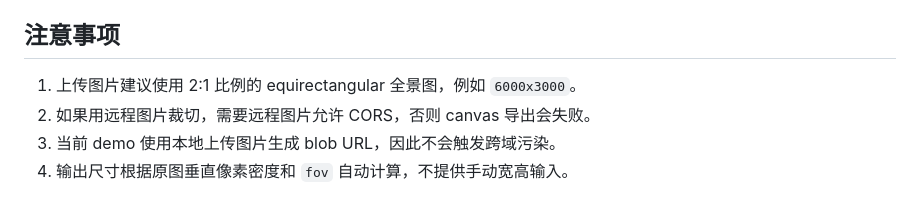
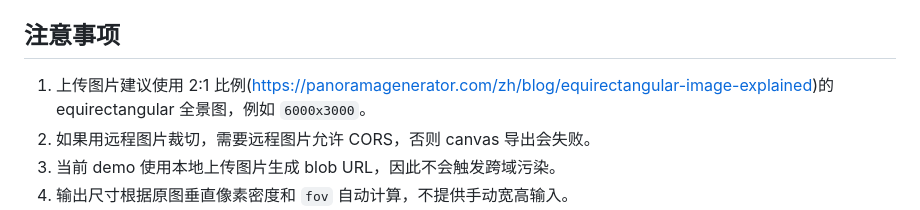
Before and after one commit to SHUAXINDIARY/Panorama-Preview, a Markdown page: README.md, the part around the change. Rendered like a GitHub page.

```diff
--- a/README.md
+++ b/README.md
@@ -391,7 +391,7 @@ function openImagePreview({ url, filename }) {
 
 ## 注意事项
 
-1. 上传图片建议使用 2:1 比例的 equirectangular 全景图，例如 `6000x3000`。
+1. 上传图片建议使用 2:1 比例(https://panoramagenerator.com/zh/blog/equirectangular-image-explained)的 equirectangular 全景图，例如 `6000x3000`。
 2. 如果用远程图片裁切，需要远程图片允许 CORS，否则 canvas 导出会失败。
 3. 当前 demo 使用本地上传图片生成 blob URL，因此不会触发跨域污染。
 4. 输出尺寸根据原图垂直像素密度和 `fov` 自动计算，不提供手动宽高输入。
```
